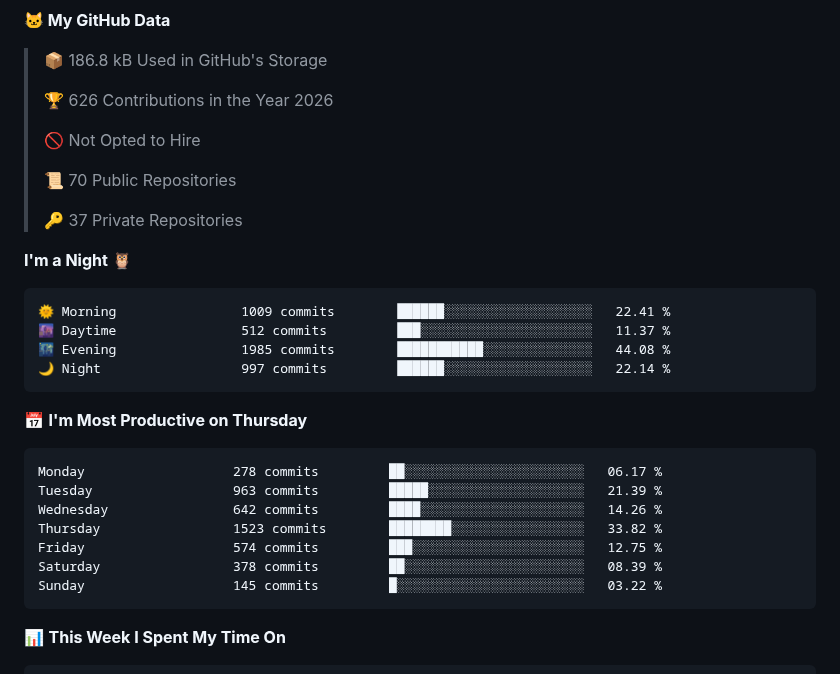
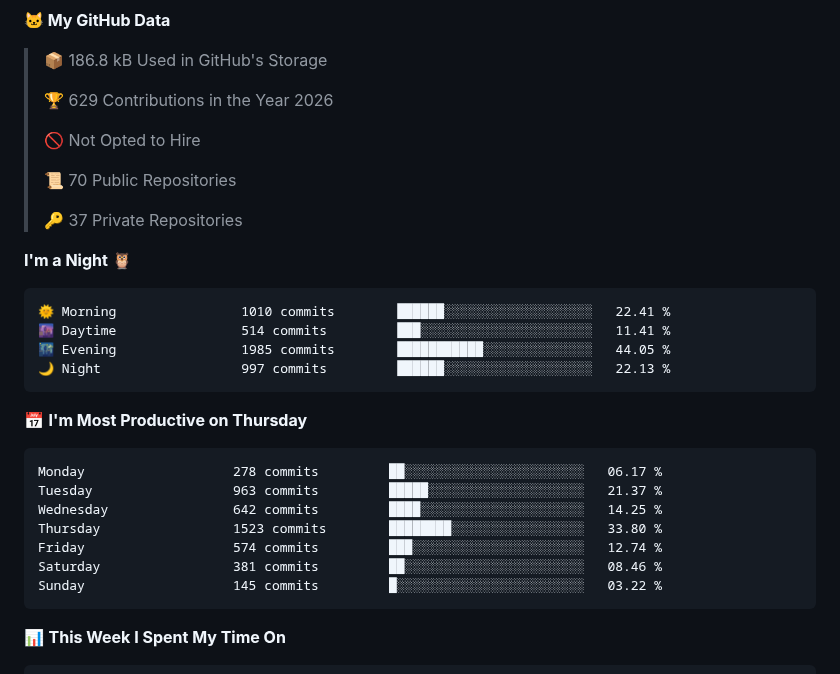
Before and after one commit to Stelzi79/Stelzi79, a Markdown page: README.md, the part around one of its changes. Drawn GitHub-style.

Commit message:
Updated with Dev Metrics

````diff
--- a/README.md
+++ b/README.md
@@ -15,7 +15,7 @@
 
 > 📦 186.8 kB Used in GitHub's Storage
  >
-> 🏆 626 Contributions in the Year 2026
+> 🏆 629 Contributions in the Year 2026
  >
 > 🚫 Not Opted to Hire
  >
@@ -26,20 +26,20 @@
 **I'm a Night 🦉**
 
 ```text
-🌞 Morning                1009 commits        ██████░░░░░░░░░░░░░░░░░░░   22.41 %
-🌆 Daytime                512 commits         ███░░░░░░░░░░░░░░░░░░░░░░   11.37 %
-🌃 Evening                1985 commits        ███████████░░░░░░░░░░░░░░   44.08 %
-🌙 Night                  997 commits         ██████░░░░░░░░░░░░░░░░░░░   22.14 %
+🌞 Morning                1010 commits        ██████░░░░░░░░░░░░░░░░░░░   22.41 %
+🌆 Daytime                514 commits         ███░░░░░░░░░░░░░░░░░░░░░░   11.41 %
+🌃 Evening                1985 commits        ███████████░░░░░░░░░░░░░░   44.05 %
+🌙 Night                  997 commits         ██████░░░░░░░░░░░░░░░░░░░   22.13 %
 ```
 📅 **I'm Most Productive on Thursday**
 
 ```text
 Monday                   278 commits         ██░░░░░░░░░░░░░░░░░░░░░░░   06.17 %
-Tuesday                  963 commits         █████░░░░░░░░░░░░░░░░░░░░   21.39 %
-Wednesday                642 commits         ████░░░░░░░░░░░░░░░░░░░░░   14.26 %
-Thursday                 1523 commits        ████████░░░░░░░░░░░░░░░░░   33.82 %
-Friday                   574 commits         ███░░░░░░░░░░░░░░░░░░░░░░   12.75 %
-Saturday                 378 commits         ██░░░░░░░░░░░░░░░░░░░░░░░   08.39 %
+Tuesday                  963 commits         █████░░░░░░░░░░░░░░░░░░░░   21.37 %
+Wednesday                642 commits         ████░░░░░░░░░░░░░░░░░░░░░   14.25 %
+Thursday                 1523 commits        ████████░░░░░░░░░░░░░░░░░   33.80 %
+Friday                   574 commits         ███░░░░░░░░░░░░░░░░░░░░░░   12.74 %
+Saturday                 381 commits         ██░░░░░░░░░░░░░░░░░░░░░░░   08.46 %
 Sunday                   145 commits         █░░░░░░░░░░░░░░░░░░░░░░░░   03.22 %
 ```
 
````
Also changed, not shown: other parts of README.md (+1 -1 lines), assets/bar_graph.png.
